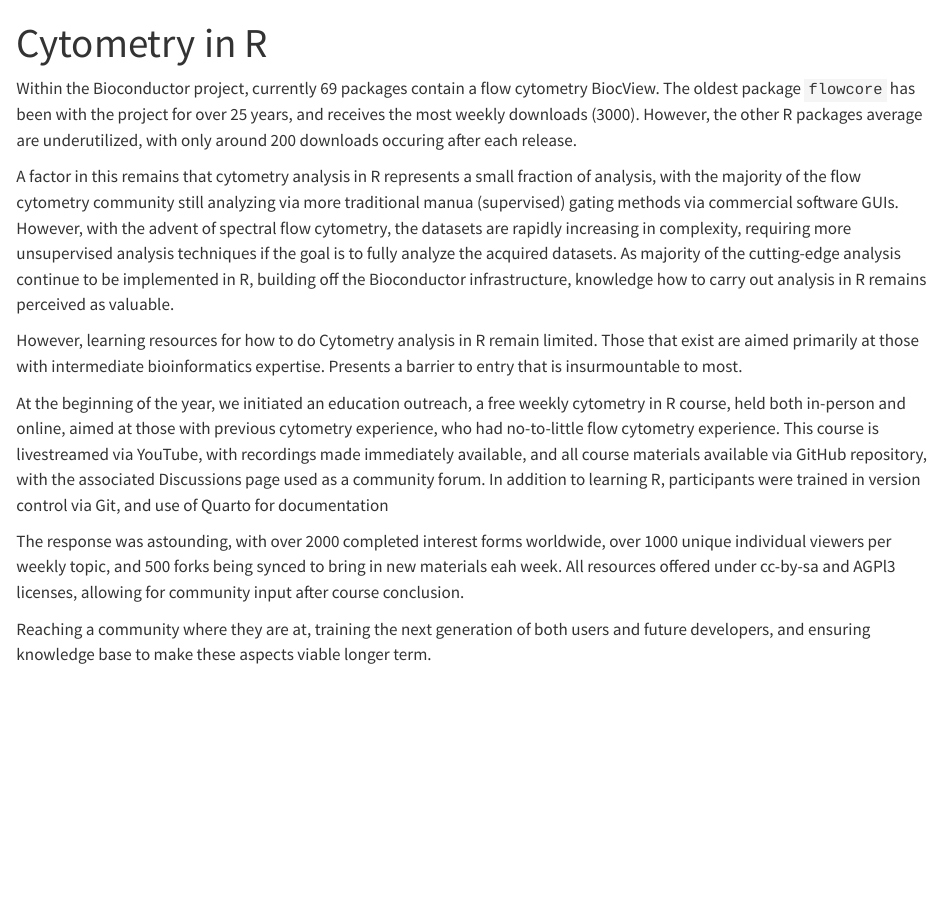
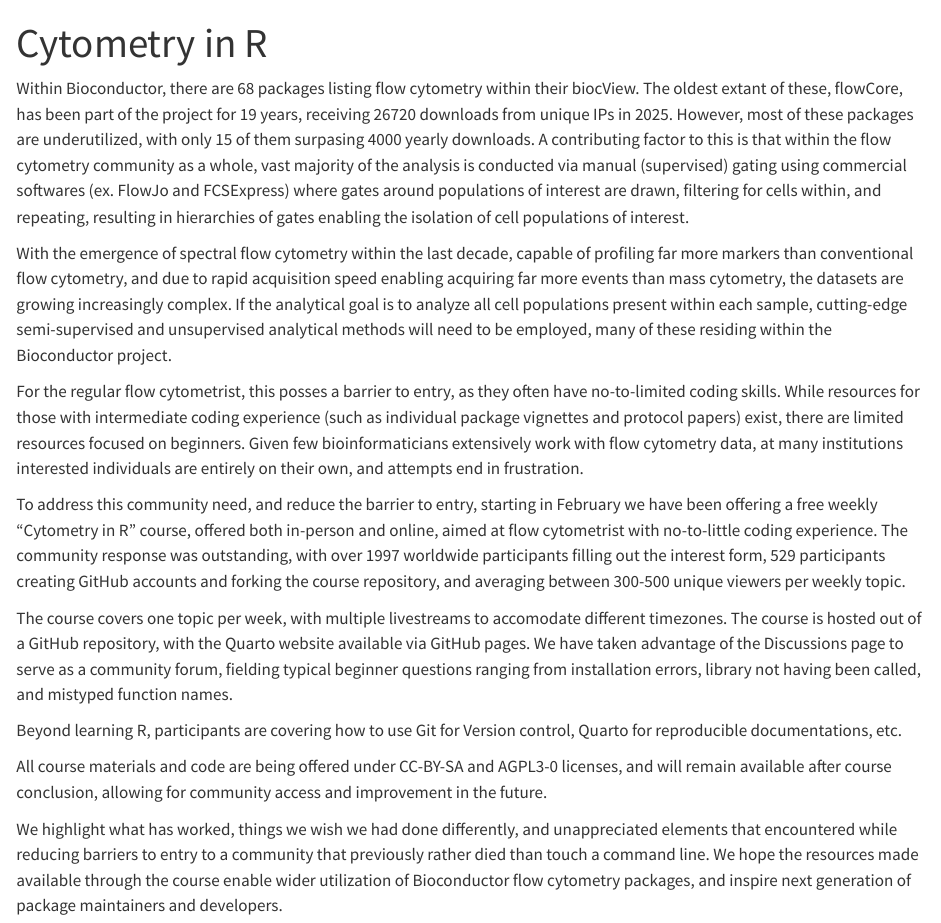
Before and after one commit to DavidRach/CytometryIn_Bioc2026, a Quarto document (BioC_Abstract.qmd): the page in a window 1100 px wide, from its top. Rendered offline with R 4.5, knitr and Pandoc in place of Quarto, with nearby package versions.

Commit message:
Bioconductor deadline is tomorrow!

```diff
--- a/BioC_Abstract.qmd
+++ b/BioC_Abstract.qmd
@@ -3,14 +3,19 @@ title: "Cytometry in R"
 format: html
 ---
 
-Within the Bioconductor project, currently 69 packages contain a flow cytometry BiocView. The oldest package `flowcore` has been with the project for over 25 years, and receives the most weekly downloads (3000). However, the other R packages average are underutilized, with only around 200 downloads occuring after each release.
+Within Bioconductor, there are 68 packages listing flow cytometry within their biocView. The oldest extant of these, flowCore, has been part of the project for 19 years, receiving 26720 downloads from unique IPs in 2025. However, most of these packages are underutilized, with only 15 of them surpasing 4000 yearly downloads. A contributing factor to this is that within the flow cytometry community as a whole, vast majority of the analysis is conducted via manual (supervised) gating using commercial softwares (ex. FlowJo and FCSExpress) where gates around populations of interest are drawn, filtering for cells within, and repeating, resulting in hierarchies of gates enabling the isolation of cell populations of interest.
 
-A factor in this remains that cytometry analysis in R represents a small fraction of analysis, with the majority of the flow cytometry community still analyzing via more traditional manua (supervised) gating methods via commercial software GUIs. However, with the advent of spectral flow cytometry, the datasets are rapidly increasing in complexity, requiring more unsupervised analysis techniques if the goal is to fully analyze the acquired datasets. As majority of the cutting-edge analysis continue to be implemented in R, building off the Bioconductor infrastructure, knowledge how to carry out analysis in R remains perceived as valuable.
+With the emergence of spectral flow cytometry within the last decade, capable of profiling far more markers than conventional flow cytometry, and due to rapid acquisition speed enabling acquiring far more events than mass cytometry, the datasets are growing increasingly complex. If the analytical goal is to analyze all cell populations present within each sample, cutting-edge semi-supervised and unsupervised analytical methods will need to be employed, many of these residing within the Bioconductor project.
 
-However, learning resources for how to do Cytometry analysis in R remain limited. Those that exist are aimed primarily at those with intermediate bioinformatics expertise. Presents a barrier to entry that is insurmountable to most.
+For the regular flow cytometrist, this posses a barrier to entry, as they often have no-to-limited coding skills. While resources for those with intermediate coding experience (such as individual package vignettes and protocol papers) exist, there are limited resources focused on beginners. Given few bioinformaticians extensively work with flow cytometry data, at many institutions interested individuals are entirely on their own, and attempts end in frustration.
 
-At the beginning of the year, we initiated an education outreach, a free weekly cytometry in R course, held both in-person and online, aimed at those with previous cytometry experience, who had no-to-little flow cytometry experience. This course is livestreamed via YouTube, with recordings made immediately available, and all course materials available via GitHub repository, with the associated Discussions page used as a community forum. In addition to learning R, participants were trained in version control via Git, and use of Quarto for documentation
+To address this community need, and reduce the barrier to entry, starting in February we have been offering a free weekly "Cytometry in R" course, offered both in-person and online, aimed at flow cytometrist with no-to-little coding experience.
+The community response was outstanding, with over 1997 worldwide participants filling out the interest form, 529 participants creating GitHub accounts and forking the course repository, and averaging between 300-500 unique viewers per weekly topic.
 
-The response was astounding, with over 2000 completed interest forms worldwide, over 1000 unique individual viewers per weekly topic, and 500 forks being synced to bring in new materials eah week. All resources offered under cc-by-sa and AGPl3 licenses, allowing for community input after course conclusion.
+The course covers one topic per week, with multiple livestreams to accomodate different timezones. The course is hosted out of a GitHub repository, with the Quarto website available via GitHub pages. We have taken advantage of the Discussions page to serve as a community forum, fielding typical beginner questions ranging from installation errors, library not having been called, and mistyped function names.
 
-Reaching a community where they are at, training the next generation of both users and future developers, and ensuring knowledge base to make these aspects viable longer term.
+Beyond learning R, participants are covering how to use Git for Version control, Quarto for reproducible documentations, etc.
+
+All course materials and code are being offered under CC-BY-SA and AGPL3-0 licenses, and will remain available after course conclusion, allowing for community access and improvement in the future.
+
+We highlight what has worked, things we wish we had done differently, and unappreciated elements that encountered while reducing barriers to entry to a community that previously rather died than touch a command line. We hope the resources made available through the course enable wider utilization of Bioconductor flow cytometry packages, and inspire next generation of package maintainers and developers.
```
Also changed, not shown: P30_Blurb.qmd (added, +8 -0 lines).
